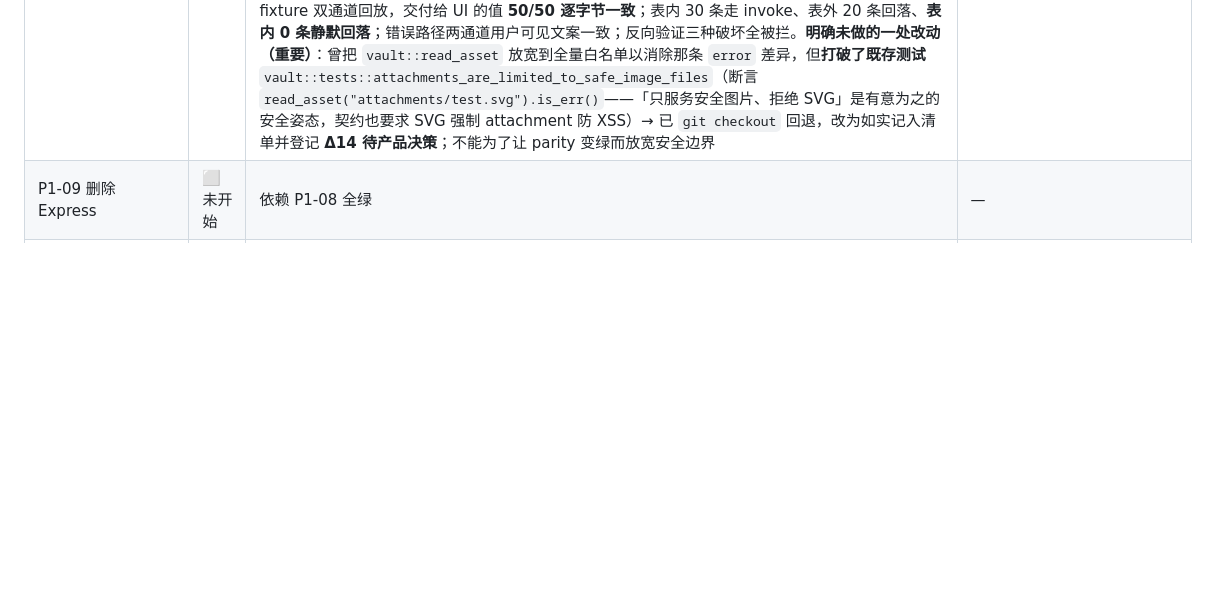
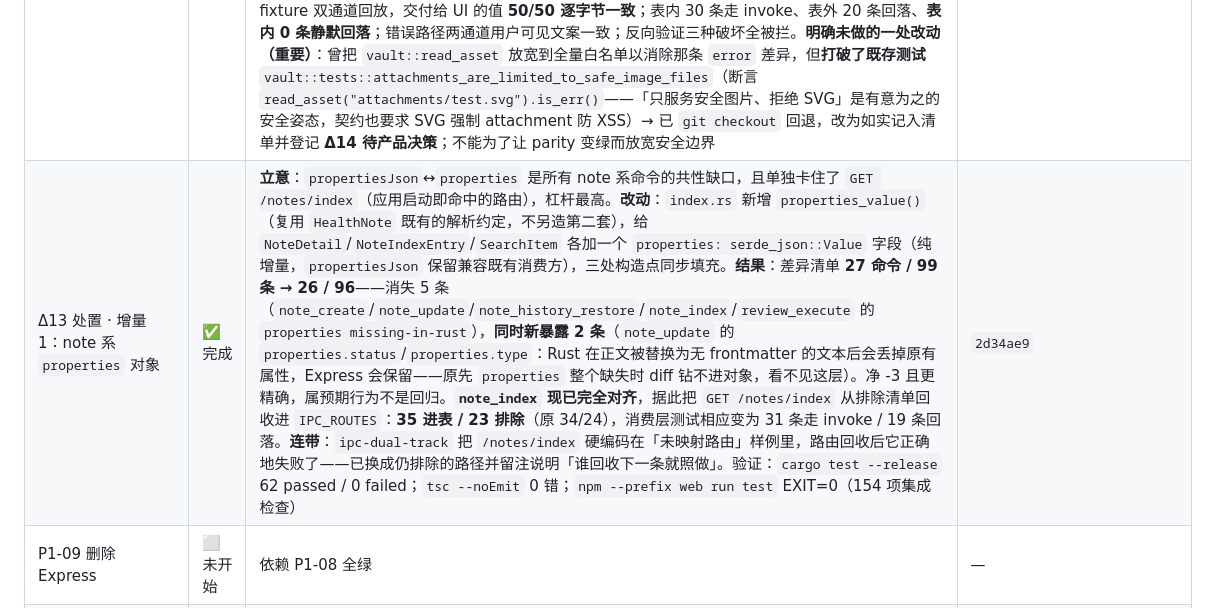
Before and after one commit to Dawei-star/Lattice, a Markdown page: doc/升级计划/execution-log.md, the part around one of its changes. GitHub-like rendering; blank space fills up the shorter version.

Commit message:
docs: record D13 increment 1 (properties object, note_index recovery) across board, log and contract

```diff
--- a/doc/升级计划/execution-log.md
+++ b/doc/升级计划/execution-log.md
@@ -32,6 +32,7 @@
 | P1-05~07 前端 TS 化 | 🔄 进行中 | **P1-05 api 层 TS 化 ✅（2026-10-14：api/ 12 模块全部 git mv 转 .ts + 类型标注，零运行时改动；新增 ~55 个 interface/type；依赖方 import 后缀 .js→.ts（src 14 处 + test 3 处，Node 24 type stripping 直接跑 .ts）；tsconfig 开 allowImportingTsExtensions；typecheck strict 全绿 + web 全量测试通过含 154 项集成检查）**。**P1-06 hooks/lib TS 化 ✅（2026-10-14：hooks/ 4 + lib/ 16 共 20 文件 git mv 转 .ts/.tsx + 完整类型标注（可擦除语法，无 enum/namespace）；11 个测试 import 改 .ts 后缀；strict typecheck 首轮 37 错全修；typecheck + web 全量测试绿）**。类型化揭出并修复 2 处既有 bug（P1-08 复核）：① useToast dismiss 后 dedupeKeys 反向清理用 number id 查 string 键永 miss，同键 toast 关闭后无法再弹出；② static-export 索引页 rows.map 应为 notes.map（链接 href 渲染为空）。**P1-07 components/shell/settings 全量 .jsx→.tsx ✅（2026-10-14：34 个文件 git mv 转 .tsx/.ts（components 24 + settings 7 + shell 3 + ui 4，其中 ui/shell 与部分 components 已在上一轮随 P1-06 收尾）；strict 类型错误 1343→0，按文件：CanvasView 328 / SettingsModal 252 / FolderTree 199 / AIAssistantPanel 175 / EditorPane 167 / ExpertsCenter 118 / ModelCenter 98 / Sidebar 5 / App 1）。方法：`npx tsc --noEmit` 逐文件清零，只补类型（props interface、useState/useRef 显式泛型、回调参数事件类型），零运行时改动；错误主因是 `useState([])/useState(null)/useRef()` 被推断为 never 后属性访问连锁报错（410×TS2339）+ 710×隐式 any。验证：`tsc --noEmit` 0 错 · `npm --prefix web run test` 全绿（含 154 项集成检查）· `vite build` 通过（1984 modules）。顺修类型化揭出的 1 处既有 bug（见 Δ12）。**待办：P1-05 收尾（api 层 invoke 双轨 + 入口切全功能 App）——批次 2 未闭环** | 本次提交 |
 | P1-05 收尾：api 层 invoke 双轨 | ✅ 完成（入口切换按决策暂缓） | 新增 `web/src/api/ipc.ts`（分发机制：按注册序匹配路由、动态段 decode、args 返回 `undefined` 即回落、错误归一 `IpcError`）+ `ipc-routes.ts`（映射表）+ `client.ts` 单一分发点（`requestRaw` 内、**重试循环之外**，非桌面/未映射/表达不了即回落 HTTP，api 业务模块零改动）。**58 条路由逐条审计：34 条进表**（31 直接映射 + 3 需适配：PUT /canvas 拆 nodes/edges、/files/preview|execute 的 action/actions 二态），**24 条排除**（11 缺命令 + 13 结构不兼容，见 Δ13）。错误轨：Rust `Result<T,String>` 裸字符串 → `ApiError(code='IPC_ERROR', status=0)`；信封：命令返回值包装回 `{data}`/`{data,meta}` 保持 `get`/`getFull` 语义。新增 `web/test/ipc-dual-track.test.mjs` **13 组断言**（非桌面全走 HTTP、静态优先于动态、动态段 decode、DELETE body 确认参数、args 表达不了回落、缺命令回落、信封还原、canvas_write 拆参且不多带键、action/actions 二态、cleanup 显式回传 dryRun、必填缺失回落、错误归一且不重试）。验证：`tsc --noEmit` 0 错 · `npm --prefix web run test` 全绿（含 154 项集成检查）· `vite build` 通过（1986 modules，主 chunk 447→454 kB / gzip +1.96 kB） | 本次提交 |
 | P1-08 功能对齐验证 | ✅ 完成（三步） | ①**第 1 步（前置）契约一致性校验**（`b678f4c`）：`ipc-routes-contract` 解析 `generate_handler!`，守映射表 ↔ Rust 注册表漂移（命令必已注册 / 同 method 无重复路由 / 静态路由须排在会吞掉它的动态路由之前 / 进表项与排除项互斥 / 待实现命令确未注册 / 34+24=58 口径自洽），顺带修正 1 处落表错误（`GET /notes/:id/history` 误收，实为结构不兼容）②**第 1 步（正式）录制契约快照**（`30e90e0`）：起临时 Express + 确定性 seed vault，驱动 59 个命令中的 50 个，产出 `cases/<command>.json`（请求 + 响应 `data` + 由 data 递归推导的 `schema` + `volatilePaths`）、`seed/manifest.json` + `seed/vault/**`、`index.json`；幂等（两次运行目录哈希一致），另加 `validate-fixtures` 自检器并**反向验证其确实会失败** ③**第 2 步 双通道对齐断言**（`6555003`）：静态参数契约（万能 Proxy ctx 实调 `args` 构造器，断言「不多传键 + 必填形参齐备」，34 路由 0 跳过）+ Rust 结构对齐（服务层回放并逐字段 diff 到 `divergence.json`：**27 命令 / 99 条**，唯一 `error` 类为 `vault_read_asset`；服务调用统一走 `capture()` 使出错记成差异而非 panic 掉整份基线；反向验证「删条目即失败并点名」）④**第 3 步 消费层一致性**（`5585a04`）：50 fixture 双通道回放，交付给 UI 的值 **50/50 逐字节一致**；表内 30 条走 invoke、表外 20 条回落、**表内 0 条静默回落**；错误路径两通道用户可见文案一致；反向验证三种破坏全被拦。**明确未做的一处改动（重要）**：曾把 `vault::read_asset` 放宽到全量白名单以消除那条 `error` 差异，但**打破了既存测试** `vault::tests::attachments_are_limited_to_safe_image_files`（断言 `read_asset("attachments/test.svg").is_err()`——「只服务安全图片、拒绝 SVG」是有意为之的安全姿态，契约也要求 SVG 强制 attachment 防 XSS）→ 已 `git checkout` 回退，改为如实记入清单并登记 **Δ14 待产品决策**；不能为了让 parity 变绿而放宽安全边界 | `b678f4c` / `30e90e0` / `6555003` / `5585a04` |
+| Δ13 处置 · 增量 1：note 系 `properties` 对象 | ✅ 完成 | **立意**：`propertiesJson`↔`properties` 是所有 note 系命令的共性缺口，且单独卡住了 `GET /notes/index`（应用启动即命中的路由），杠杆最高。**改动**：`index.rs` 新增 `properties_value()`（复用 `HealthNote` 既有的解析约定，不另造第二套），给 `NoteDetail`/`NoteIndexEntry`/`SearchItem` 各加一个 `properties: serde_json::Value` 字段（纯增量，`propertiesJson` 保留兼容既有消费方），三处构造点同步填充。**结果**：差异清单 **27 命令 / 99 条 → 26 / 96**——消失 5 条（`note_create`/`note_update`/`note_history_restore`/`note_index`/`review_execute` 的 `properties missing-in-rust`），**同时新暴露 2 条**（`note_update` 的 `properties.status`/`properties.type`：Rust 在正文被替换为无 frontmatter 的文本后会丢掉原有属性，Express 会保留——原先 `properties` 整个缺失时 diff 钻不进对象，看不见这层）。净 -3 且更精确，属预期行为不是回归。**`note_index` 现已完全对齐**，据此把 `GET /notes/index` 从排除清单回收进 `IPC_ROUTES`：**35 进表 / 23 排除**（原 34/24），消费层测试相应变为 31 条走 invoke / 19 条回落。**连带**：`ipc-dual-track` 把 `/notes/index` 硬编码在「未映射路由」样例里，路由回收后它正确地失败了——已换成仍排除的路径并留注说明「谁回收下一条就照做」。验证：`cargo test --release` 62 passed / 0 failed；`tsc --noEmit` 0 错；`npm --prefix web run test` EXIT=0（154 项集成检查） | `2d34ae9` |
 | P1-09 删除 Express | ⬜ 未开始 | 依赖 P1-08 全绿 | — |
 | P1-10 验收发布 v0.2.0 | ⬜ 未开始 | — | — |
 
```
Also changed, not shown: other parts of doc/升级计划/execution-log.md (+1 -1 lines), doc/升级计划/ipc-contract.md (+5 -3 lines), doc/升级计划/progress.md (+9 -8 lines).
